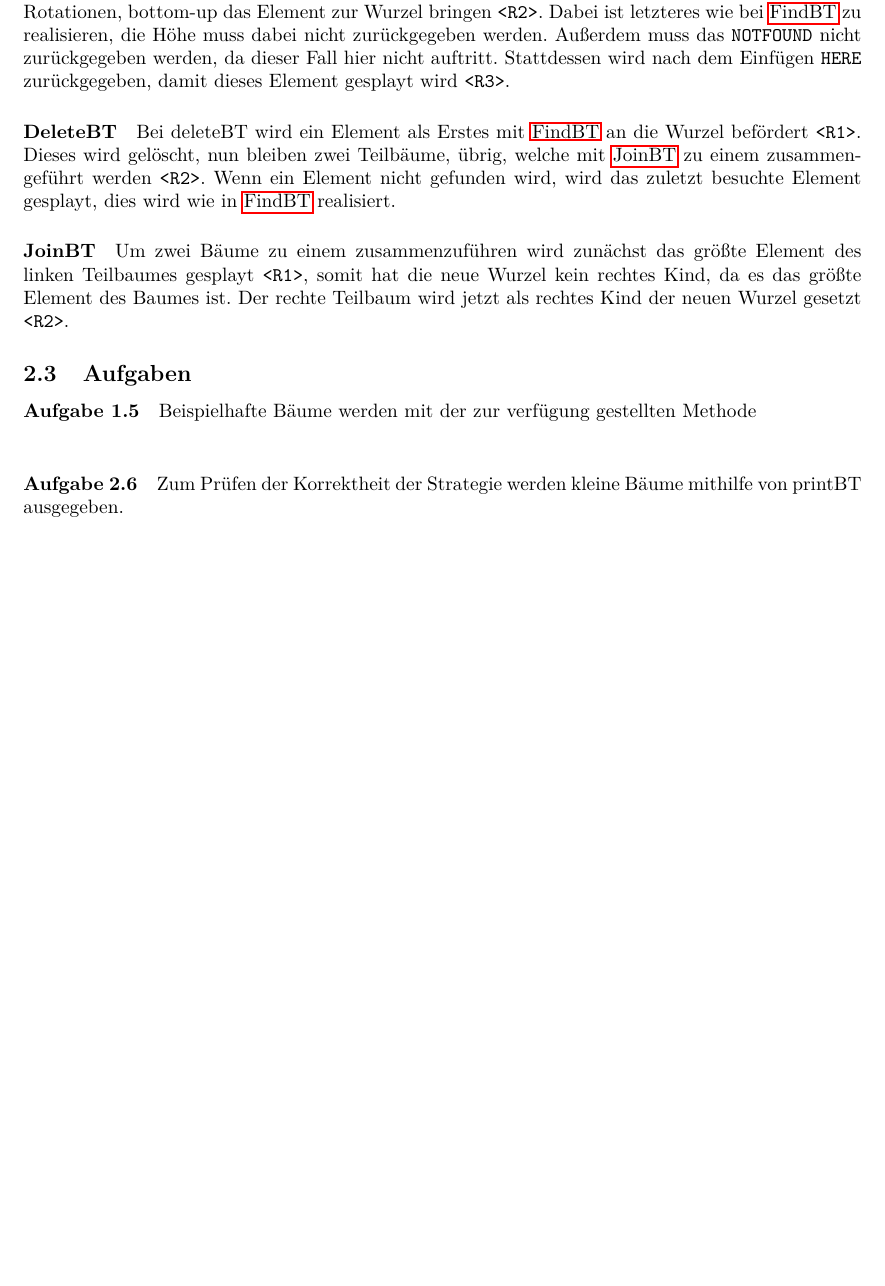
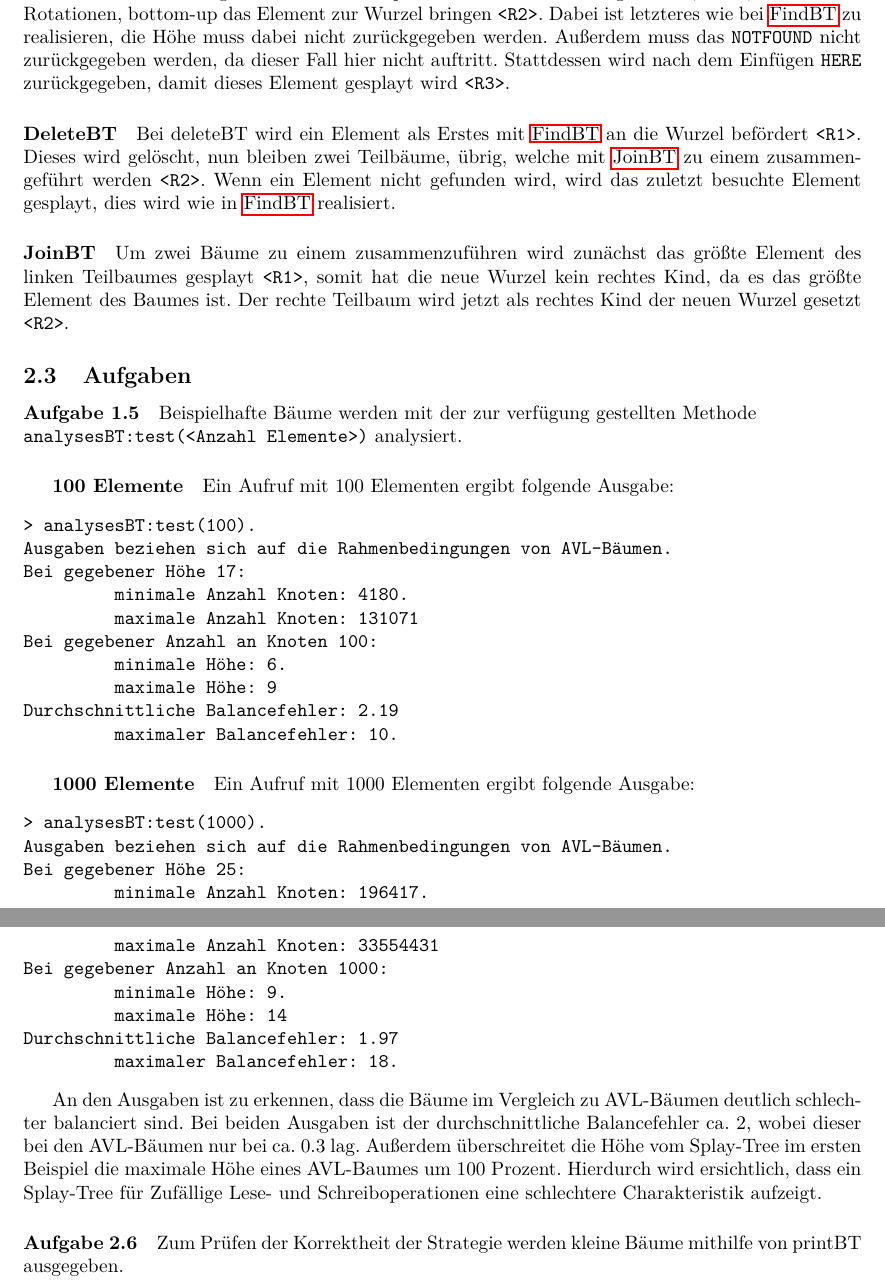
Before and after one commit to hugoppp-uni/Hausarbeit-Algorithmen-und-Datenstrukturen, a LaTeX document (doc/main.tex, which reads doc/latexChapters/splay.tex): part of page 12 of 12 before the commit and two parts of pages 12 and 13 of 13 after it, the two joined at a grey line, cut so that both start at the same text, the shorter picture padded with empty space. Compiled offline with pdfLaTeX.

Commit message:
Tex: Add Aufgabe 2.5 (Beispielhafte Bäume analyseBT)

```diff
--- a/doc/latexChapters/splay.tex
+++ b/doc/latexChapters/splay.tex
@@ -149,6 +149,46 @@ Der rechte Teilbaum wird jetzt als rechtes Kind der neuen Wurzel gesetzt \verb|<
 
 \paragraph{Aufgabe 1.5}
 Beispielhafte Bäume werden mit der zur verfügung gestellten Methode\\
+\verb|analysesBT:test(<Anzahl Elemente>)| analysiert.
+
+\subparagraph{100 Elemente}
+Ein Aufruf mit 100 Elementen ergibt folgende Ausgabe:
+\begin{verbatim}
+> analysesBT:test(100).
+Ausgaben beziehen sich auf die Rahmenbedingungen von AVL-Bäumen.
+Bei gegebener Höhe 17:
+         minimale Anzahl Knoten: 4180.
+         maximale Anzahl Knoten: 131071
+Bei gegebener Anzahl an Knoten 100:
+         minimale Höhe: 6.
+         maximale Höhe: 9
+Durchschnittliche Balancefehler: 2.19
+         maximaler Balancefehler: 10.
+\end{verbatim}
+
+\subparagraph{1000 Elemente}
+Ein Aufruf mit 1000 Elementen ergibt folgende Ausgabe:
+\begin{verbatim}
+> analysesBT:test(1000).
+Ausgaben beziehen sich auf die Rahmenbedingungen von AVL-Bäumen.
+Bei gegebener Höhe 25:
+         minimale Anzahl Knoten: 196417.
+         maximale Anzahl Knoten: 33554431
+Bei gegebener Anzahl an Knoten 1000:
+         minimale Höhe: 9.
+         maximale Höhe: 14
+Durchschnittliche Balancefehler: 1.97
+         maximaler Balancefehler: 18.
+\end{verbatim}
+
+An den Ausgaben ist zu erkennen, dass die Bäume im Vergleich zu AVL-Bäumen deutlich schlechter
+balanciert sind.
+Bei beiden Ausgaben ist der durchschnittliche Balancefehler ca. 2, wobei dieser bei den
+AVL-Bäumen nur bei ca. 0.3 lag.
+Außerdem überschreitet die Höhe vom Splay-Tree im ersten Beispiel die maximale Höhe eines AVL-Baumes
+um 100 Prozent.
+Hierdurch wird ersichtlich, dass ein Splay-Tree für Zufällige Lese- und Schreiboperationen eine
+schlechtere Charakteristik aufzeigt.
 
 \paragraph{Aufgabe 2.6} Zum Prüfen der Korrektheit der Strategie werden kleine Bäume mithilfe von
 printBT ausgegeben.
```
